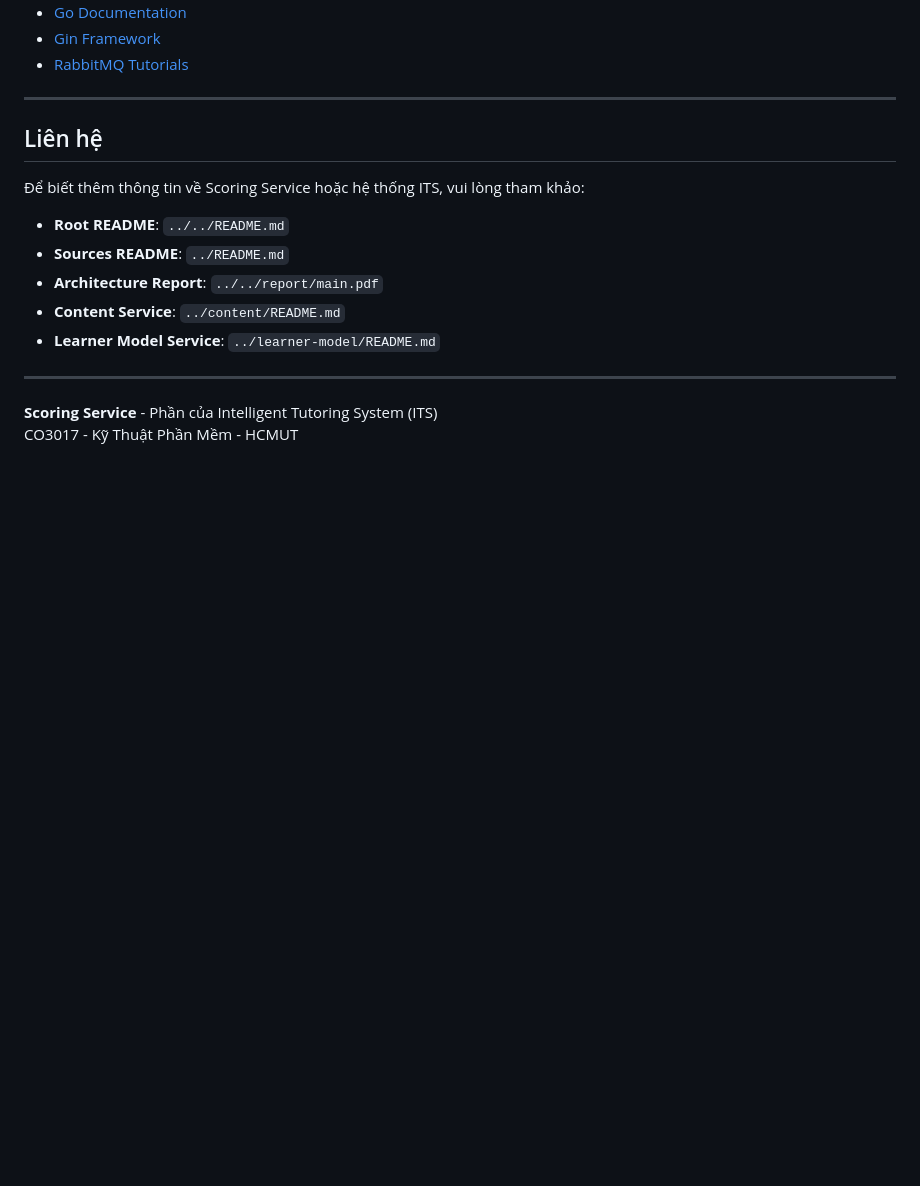
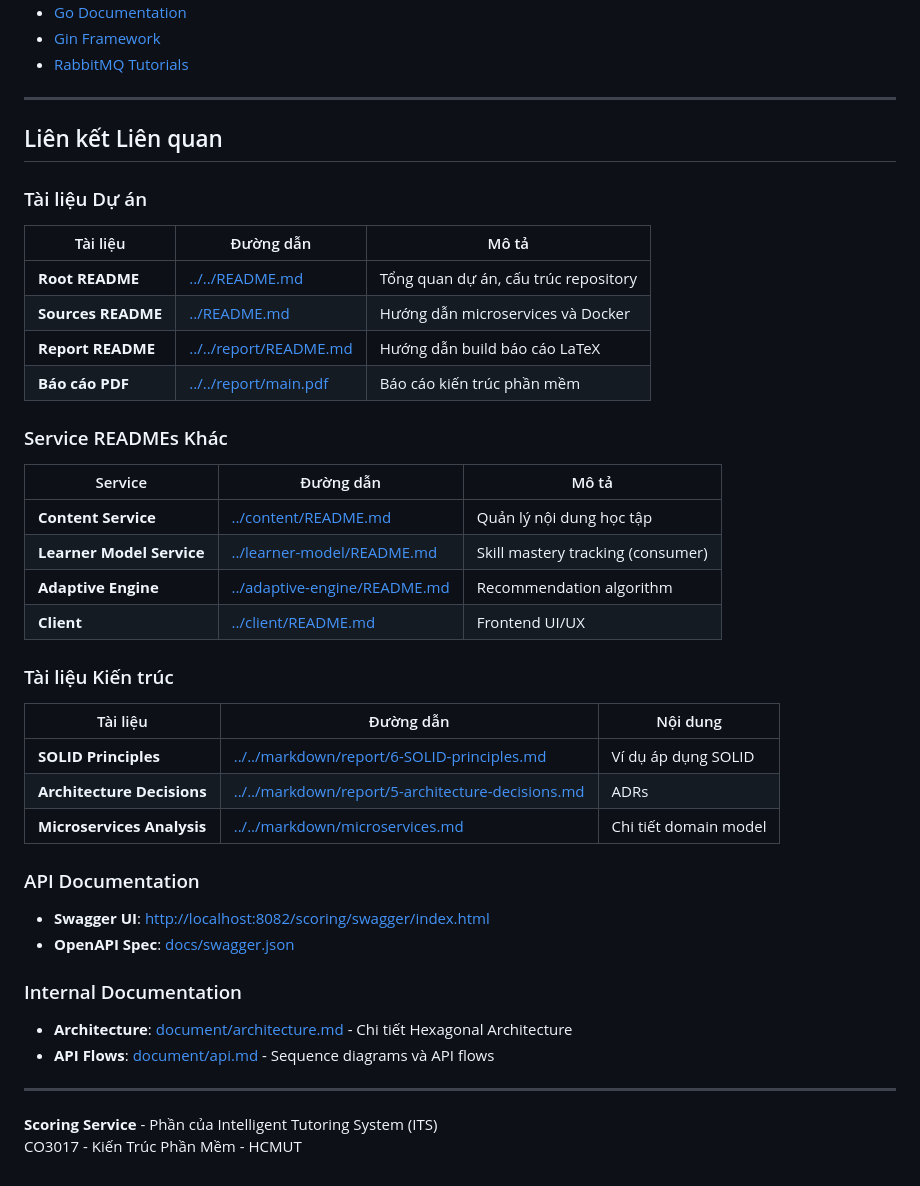
Before and after one commit to nguyentantai21042004/co3017-software-architecture, a Markdown page: sources/scoring/README.md, the part around the change. Drawn GitHub-style; blank space fills up the shorter version.

Commit message:
docs(scoring): restructure related links section with organized tables
- Replace unstructured contact section with organized "Related Links" section
- Add project documentation table with links to root, sources, and report READMEs
- Add service READMEs table linking to Content, Learner Model, Adaptive Engine, and Client services
- Add architecture documentation table with links to SOLID principles, ADRs, and microservices analysis
- Add API documentation section with Swagger UI and OpenAPI spec links
- Add internal documentation section with architecture and API flows references
- Update course code description from "Kỹ Thuật Phần Mềm" to "Kiến Trúc Phần Mềm"
- Improve navigation and discoverability of related documentation through structured tables

```diff
--- a/sources/scoring/README.md
+++ b/sources/scoring/README.md
@@ -1563,17 +1563,45 @@ db.SetConnMaxLifetime(5 * time.Minute)
 
 ---
 
-## Liên hệ
-
-Để biết thêm thông tin về Scoring Service hoặc hệ thống ITS, vui lòng tham khảo:
-
-- **Root README**: `../../README.md`
-- **Sources README**: `../README.md`
-- **Architecture Report**: `../../report/main.pdf`
-- **Content Service**: `../content/README.md`
-- **Learner Model Service**: `../learner-model/README.md`
+## Liên kết Liên quan
+
+### Tài liệu Dự án
+
+| Tài liệu           | Đường dẫn                                        | Mô tả                                |
+| ------------------ | ------------------------------------------------ | ------------------------------------ |
+| **Root README**    | [../../README.md](../../README.md)               | Tổng quan dự án, cấu trúc repository |
+| **Sources README** | [../README.md](../README.md)                     | Hướng dẫn microservices và Docker    |
+| **Report README**  | [../../report/README.md](../../report/README.md) | Hướng dẫn build báo cáo LaTeX        |
+| **Báo cáo PDF**    | [../../report/main.pdf](../../report/main.pdf)   | Báo cáo kiến trúc phần mềm           |
+
+### Service READMEs Khác
+
+| Service                   | Đường dẫn                                                    | Mô tả                             |
+| ------------------------- | ------------------------------------------------------------ | --------------------------------- |
+| **Content Service**       | [../content/README.md](../content/README.md)                 | Quản lý nội dung học tập          |
+| **Learner Model Service** | [../learner-model/README.md](../learner-model/README.md)     | Skill mastery tracking (consumer) |
+| **Adaptive Engine**       | [../adaptive-engine/README.md](../adaptive-engine/README.md) | Recommendation algorithm          |
+| **Client**                | [../client/README.md](../client/README.md)                   | Frontend UI/UX                    |
+
+### Tài liệu Kiến trúc
+
+| Tài liệu                   | Đường dẫn                                                                                              | Nội dung              |
+| -------------------------- | ------------------------------------------------------------------------------------------------------ | --------------------- |
+| **SOLID Principles**       | [../../markdown/report/6-SOLID-principles.md](../../markdown/report/6-SOLID-principles.md)             | Ví dụ áp dụng SOLID   |
+| **Architecture Decisions** | [../../markdown/report/5-architecture-decisions.md](../../markdown/report/5-architecture-decisions.md) | ADRs                  |
+| **Microservices Analysis** | [../../markdown/microservices.md](../../markdown/microservices.md)                                     | Chi tiết domain model |
+
+### API Documentation
+
+- **Swagger UI**: [http://localhost:8082/scoring/swagger/index.html](http://localhost:8082/scoring/swagger/index.html)
+- **OpenAPI Spec**: [docs/swagger.json](./docs/swagger.json)
+
+### Internal Documentation
+
+- **Architecture**: [document/architecture.md](./document/architecture.md) - Chi tiết Hexagonal Architecture
+- **API Flows**: [document/api.md](./document/api.md) - Sequence diagrams và API flows
 
 ---
 
 **Scoring Service** - Phần của Intelligent Tutoring System (ITS)
-CO3017 - Kỹ Thuật Phần Mềm - HCMUT
+CO3017 - Kiến Trúc Phần Mềm - HCMUT
```
